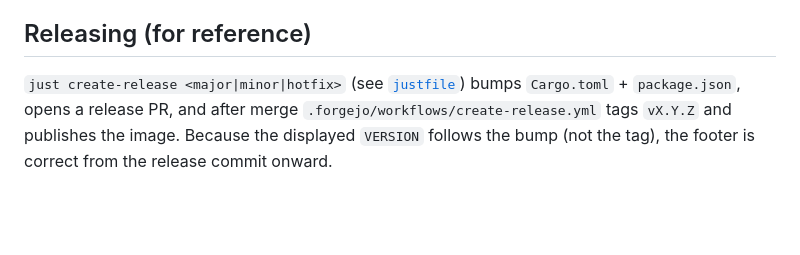
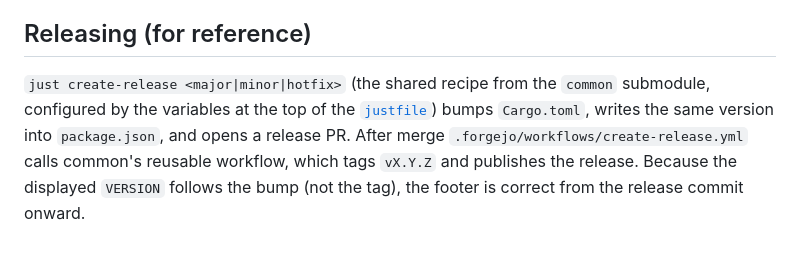
Before and after one commit to psa-systems/mokosh-apps, a Markdown page: docs/versioning.md, the part around the change. Rendered like a GitHub page; blank space fills up the shorter version.

Commit message:
docs: point the release flow at the shared recipe
The two in-repo docs that describe the local pre-commit or release flow are updated for the common adoption: `README.md` gains the submodule prerequisite, lists `install-hooks` / `pre-commit` / `create-release` as coming from common, records `common/` in the project layout, and drops the claim that the release recipe aborts when Cargo.toml and package.json disagree (it now writes the crate version into package.json). `docs/versioning.md` names the shared recipe and the reusable release workflow instead of implying both live in this repo. No other doc describes either flow: `docs/spa-rollout-runbook.md` and `docs/client-server-integration.md` reference `.forgejo/workflows/create-release.yml` and the pre-commit container, both of which still exist and behave as described, and the repo carries no CLAUDE.md or CI.md.

Signed-off-by: David Randall <David@NiceGuyIT.biz>

#MAPPS-452

```diff
--- a/docs/versioning.md
+++ b/docs/versioning.md
@@ -153,9 +153,11 @@ exact build.
 
 ## Releasing (for reference)
 
-`just create-release <major|minor|hotfix>` (see
-[`justfile`](../justfile)) bumps `Cargo.toml` + `package.json`, opens a
-release PR, and after merge `.forgejo/workflows/create-release.yml`
-tags `vX.Y.Z` and publishes the image. Because the displayed `VERSION`
-follows the bump (not the tag), the footer is correct from the release
-commit onward.
+`just create-release <major|minor|hotfix>` (the shared recipe from the
+`common` submodule, configured by the variables at the top of the
+[`justfile`](../justfile)) bumps `Cargo.toml`, writes the same version
+into `package.json`, and opens a release PR. After merge
+`.forgejo/workflows/create-release.yml` calls common's reusable
+workflow, which tags `vX.Y.Z` and publishes the release. Because the
+displayed `VERSION` follows the bump (not the tag), the footer is
+correct from the release commit onward.
```
